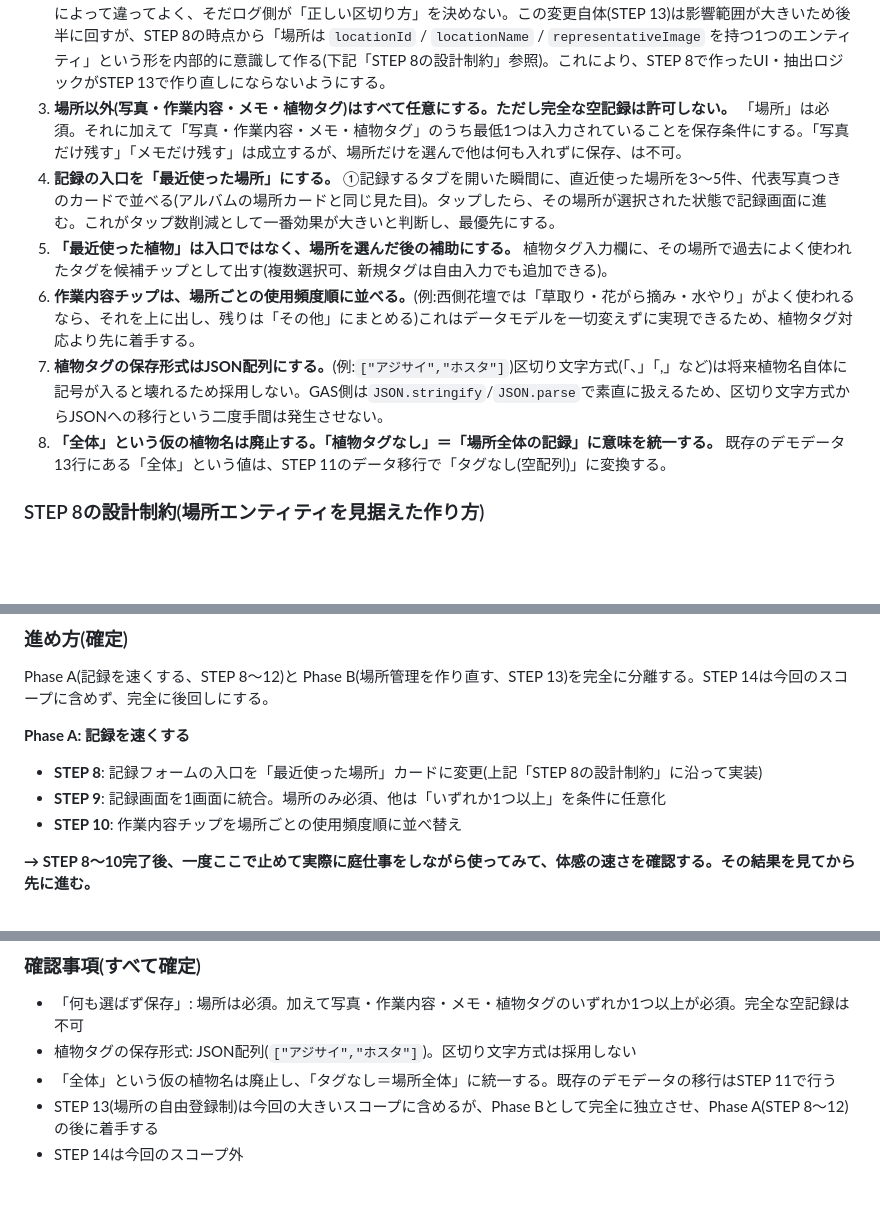
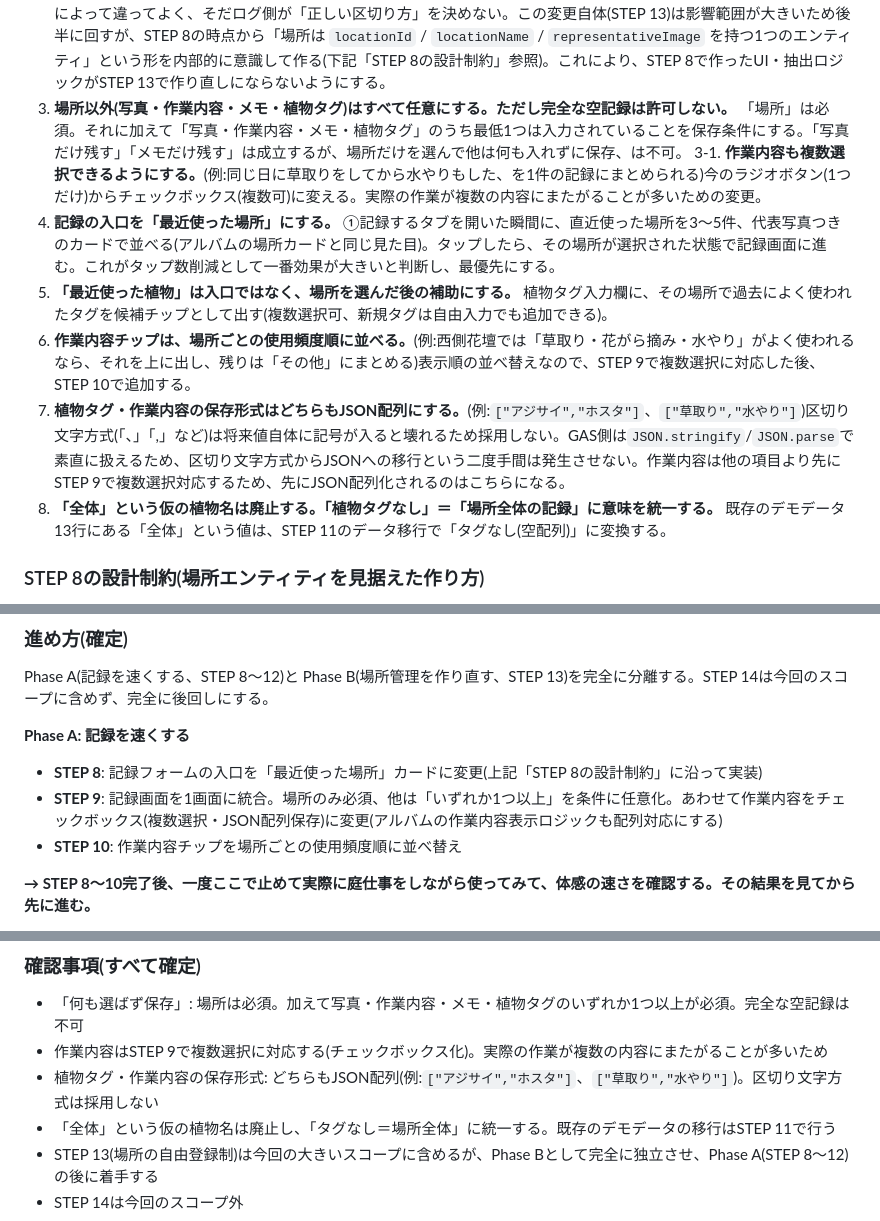
Before and after one commit to SUI-SUI-SUUUI/sodalog, a Markdown page: docs/liff-album-spec.md, 3 parts joined by grey strips. Drawn GitHub-style; blank space fills up the shorter version.

Commit message:
Fold multi-select task (作業内容) into STEP 9
Real garden work often spans multiple task types in one session (e.g.
weeding then watering). Adds checkbox-based multi-select for 作業内容
to STEP 9's scope, stored as a JSON array like the planned plant tags,
since it touches the same validation code as the optional-fields work
already planned there.

Co-Authored-By: Claude Sonnet 5 <noreply@anthropic.com>

```diff
--- a/docs/liff-album-spec.md
+++ b/docs/liff-album-spec.md
@@ -246,10 +246,11 @@ STEP 6以降、この仕様書を更新しないまま以下を実装・本番
 1. **場所(区画)を記録の主語にする。植物名は任意のタグにする。** 1件の記録に、植物タグを0〜複数個つけられる。タグなし(場所全体の作業)、タグ1つ、タグ複数(同じ日に同じ場所で複数の植物を触った)のすべてに対応する。
 2. **場所は、今の「場所(庭/室内/その他)×詳細場所(北側/南側/…)」という固定の2段組み合わせをやめ、ユーザーが自分の言葉で登録する自由な名前にする。**(例:「北側の庭」「花壇A」「玄関前」「ベランダ」)。場所の粒度・階層の細かさは人によって違ってよく、そだログ側が「正しい区切り方」を決めない。この変更自体(STEP 13)は影響範囲が大きいため後半に回すが、STEP 8の時点から「場所は `locationId` / `locationName` / `representativeImage` を持つ1つのエンティティ」という形を内部的に意識して作る(下記「STEP 8の設計制約」参照)。これにより、STEP 8で作ったUI・抽出ロジックがSTEP 13で作り直しにならないようにする。
 3. **場所以外(写真・作業内容・メモ・植物タグ)はすべて任意にする。ただし完全な空記録は許可しない。** 「場所」は必須。それに加えて「写真・作業内容・メモ・植物タグ」のうち最低1つは入力されていることを保存条件にする。「写真だけ残す」「メモだけ残す」は成立するが、場所だけを選んで他は何も入れずに保存、は不可。
+3-1. **作業内容も複数選択できるようにする。**(例:同じ日に草取りをしてから水やりもした、を1件の記録にまとめられる)今のラジオボタン(1つだけ)からチェックボックス(複数可)に変える。実際の作業が複数の内容にまたがることが多いための変更。
 4. **記録の入口を「最近使った場所」にする。** ①記録するタブを開いた瞬間に、直近使った場所を3〜5件、代表写真つきのカードで並べる(アルバムの場所カードと同じ見た目)。タップしたら、その場所が選択された状態で記録画面に進む。これがタップ数削減として一番効果が大きいと判断し、最優先にする。
 5. **「最近使った植物」は入口ではなく、場所を選んだ後の補助にする。** 植物タグ入力欄に、その場所で過去によく使われたタグを候補チップとして出す(複数選択可、新規タグは自由入力でも追加できる)。
-6. **作業内容チップは、場所ごとの使用頻度順に並べる。**(例:西側花壇では「草取り・花がら摘み・水やり」がよく使われるなら、それを上に出し、残りは「その他」にまとめる)これはデータモデルを一切変えずに実現できるため、植物タグ対応より先に着手する。
-7. **植物タグの保存形式はJSON配列にする。**(例:`["アジサイ","ホスタ"]`)区切り文字方式(「、」「,」など)は将来植物名自体に記号が入ると壊れるため採用しない。GAS側は`JSON.stringify`/`JSON.parse`で素直に扱えるため、区切り文字方式からJSONへの移行という二度手間は発生させない。
+6. **作業内容チップは、場所ごとの使用頻度順に並べる。**(例:西側花壇では「草取り・花がら摘み・水やり」がよく使われるなら、それを上に出し、残りは「その他」にまとめる)表示順の並べ替えなので、STEP 9で複数選択に対応した後、STEP 10で追加する。
+7. **植物タグ・作業内容の保存形式はどちらもJSON配列にする。**(例:`["アジサイ","ホスタ"]`、`["草取り","水やり"]`)区切り文字方式(「、」「,」など)は将来値自体に記号が入ると壊れるため採用しない。GAS側は`JSON.stringify`/`JSON.parse`で素直に扱えるため、区切り文字方式からJSONへの移行という二度手間は発生させない。作業内容は他の項目より先にSTEP 9で複数選択対応するため、先にJSON配列化されるのはこちらになる。
 8. **「全体」という仮の植物名は廃止する。「植物タグなし」＝「場所全体の記録」に意味を統一する。** 既存のデモデータ13行にある「全体」という値は、STEP 11のデータ移行で「タグなし(空配列)」に変換する。
 
 ### STEP 8の設計制約(場所エンティティを見据えた作り方)
@@ -286,7 +288,7 @@ Phase A(記録を速くする、STEP 8〜12)と Phase B(場所管理を作り直
 **Phase A: 記録を速くする**
 
 - **STEP 8**: 記録フォームの入口を「最近使った場所」カードに変更(上記「STEP 8の設計制約」に沿って実装)
-- **STEP 9**: 記録画面を1画面に統合。場所のみ必須、他は「いずれか1つ以上」を条件に任意化
+- **STEP 9**: 記録画面を1画面に統合。場所のみ必須、他は「いずれか1つ以上」を条件に任意化。あわせて作業内容をチェックボックス(複数選択・JSON配列保存)に変更(アルバムの作業内容表示ロジックも配列対応にする)
 - **STEP 10**: 作業内容チップを場所ごとの使用頻度順に並べ替え
 
 **→ STEP 8〜10完了後、一度ここで止めて実際に庭仕事をしながら使ってみて、体感の速さを確認する。その結果を見てから先に進む。**
@@ -305,7 +307,8 @@ Phase A(記録を速くする、STEP 8〜12)と Phase B(場所管理を作り直
 ### 確認事項(すべて確定)
 
 - 「何も選ばず保存」: 場所は必須。加えて写真・作業内容・メモ・植物タグのいずれか1つ以上が必須。完全な空記録は不可
-- 植物タグの保存形式: JSON配列(`["アジサイ","ホスタ"]`)。区切り文字方式は採用しない
+- 作業内容はSTEP 9で複数選択に対応する(チェックボックス化)。実際の作業が複数の内容にまたがることが多いため
+- 植物タグ・作業内容の保存形式: どちらもJSON配列(例:`["アジサイ","ホスタ"]`、`["草取り","水やり"]`)。区切り文字方式は採用しない
 - 「全体」という仮の植物名は廃止し、「タグなし＝場所全体」に統一する。既存のデモデータの移行はSTEP 11で行う
 - STEP 13(場所の自由登録制)は今回の大きいスコープに含めるが、Phase Bとして完全に独立させ、Phase A(STEP 8〜12)の後に着手する
 - STEP 14は今回のスコープ外
```
Also changed, not shown: other parts of docs/liff-album-spec.md (+1 -0 lines).
